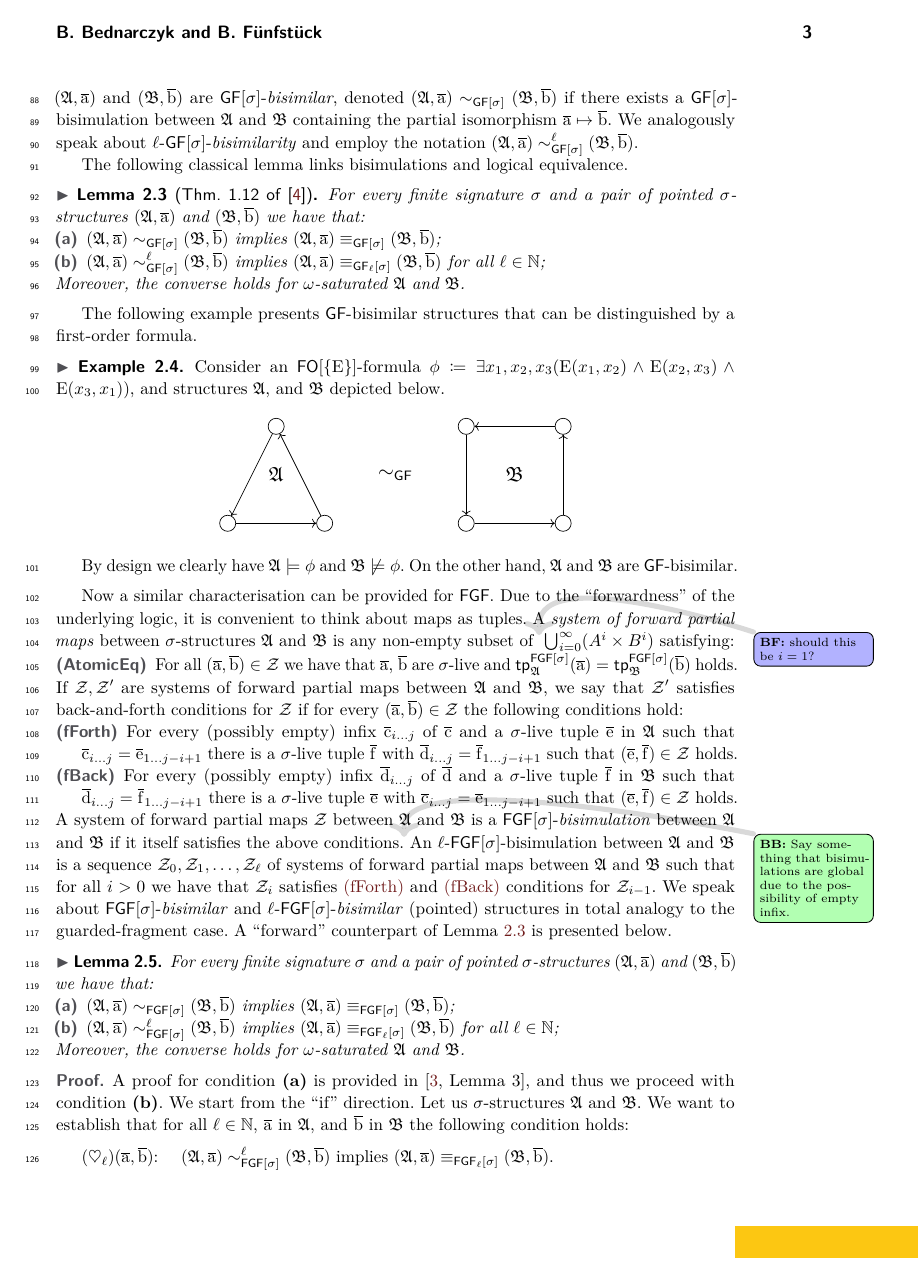
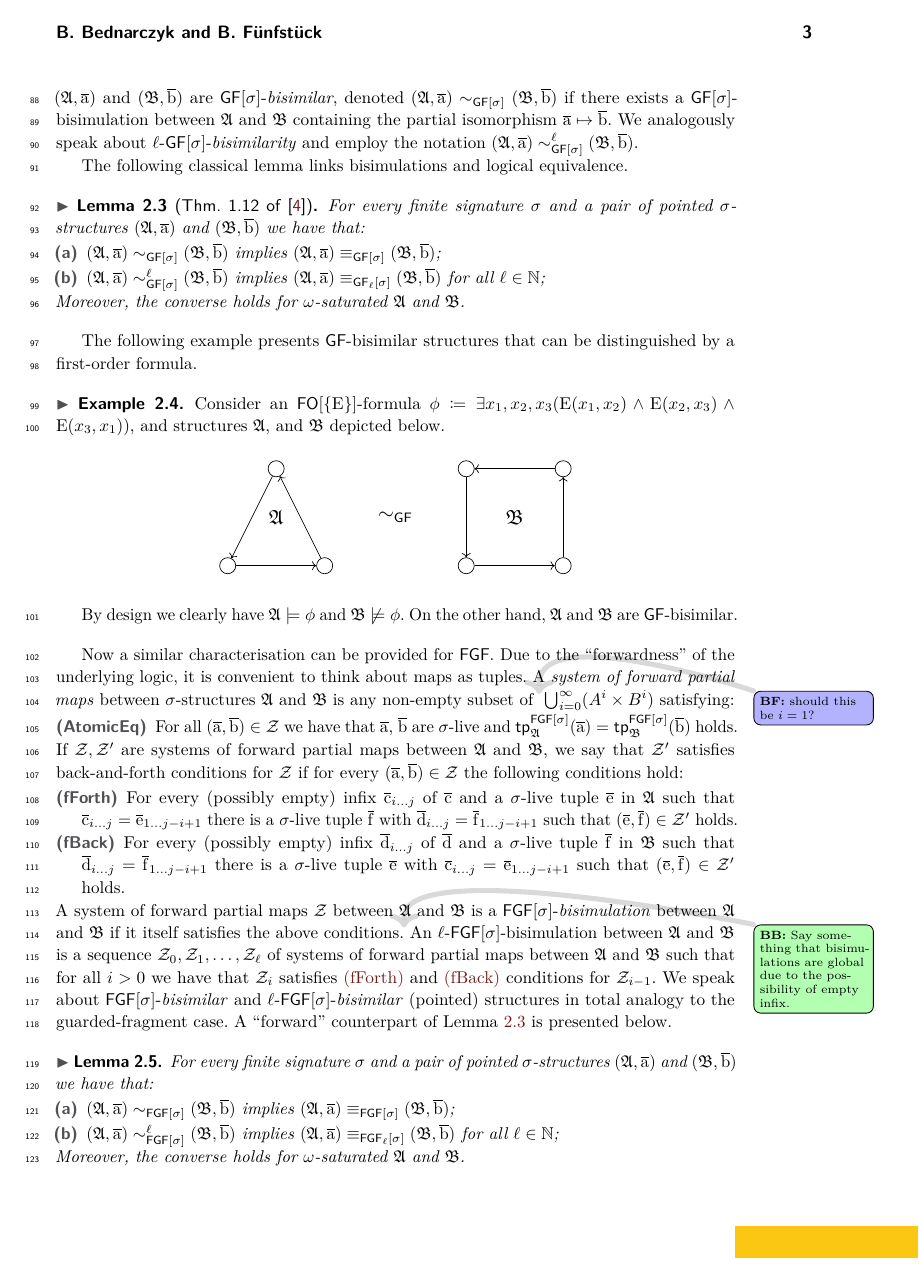
Before and after one commit to bennofs/fgf-characterisation, a LaTeX paper (Lipics version/main.tex, which reads Lipics version/sections/preliminaries.tex): page 3 of 7. Compiled offline with pdfLaTeX.

Commit message:
bisimulation: fix image/domain, and Z vs Z'

```diff
--- a/Lipics version/sections/preliminaries.tex
+++ b/Lipics version/sections/preliminaries.tex
@@ -139,9 +139,9 @@ A \emph{system of forward partial maps} between $\sigma$-structures $\str{A}$ an
 \end{description}
 If $\bisimZ, \bisimZ'$ are systems of forward partial maps between $\str{A}$ and $\str{B}$, we say that $\bisimZ'$ satisfies back-and-forth conditions for $\bisimZ$ if for every $(\elemtuplea, \elemtupleb) \in \bisimZ$ the following conditions hold:
 \begin{description}\itemsep0em
-  \item[\desclabel{(fForth)}{bisim:fforth}] For every (possibly empty) infix $\elemtuplecfromto{i}{j}$ of $\elemtuplec$ and a $\sigma$-live tuple $\elemtuplee$ in $\str{A}$ such that $\elemtuplecfromto{i}{j} = \elemtupleefromto{1}{j{-}i{+}1}$ there is a $\sigma$-live tuple $\elemtuplef$ with $\elemtupledfromto{i}{j} = \elemtupleffromto{1}{j{-}i{+}1}$ such that $(\elemtuplee, \elemtuplef) \in \bisimZ$ holds.
+  \item[\desclabel{(fForth)}{bisim:fforth}] For every (possibly empty) infix $\elemtuplecfromto{i}{j}$ of $\elemtuplec$ and a $\sigma$-live tuple $\elemtuplee$ in $\str{A}$ such that $\elemtuplecfromto{i}{j} = \elemtupleefromto{1}{j{-}i{+}1}$ there is a $\sigma$-live tuple $\elemtuplef$ with $\elemtupledfromto{i}{j} = \elemtupleffromto{1}{j{-}i{+}1}$ such that $(\elemtuplee, \elemtuplef) \in \bisimZ'$ holds.
   %
-  \item[\desclabel{(fBack)}{bisim:fback}] For every (possibly empty) infix $\elemtupledfromto{i}{j}$ of $\elemtupled$ and a $\sigma$-live tuple $\elemtuplef$ in $\str{B}$ such that $\elemtupledfromto{i}{j} = \elemtupleffromto{1}{j{-}i{+}1}$ there is a $\sigma$-live tuple $\elemtuplee$ with $\elemtuplecfromto{i}{j} = \elemtupleefromto{1}{j{-}i{+}1}$ such that $(\elemtuplee, \elemtuplef) \in \bisimZ$ holds.
+  \item[\desclabel{(fBack)}{bisim:fback}] For every (possibly empty) infix $\elemtupledfromto{i}{j}$ of $\elemtupled$ and a $\sigma$-live tuple $\elemtuplef$ in $\str{B}$ such that $\elemtupledfromto{i}{j} = \elemtupleffromto{1}{j{-}i{+}1}$ there is a $\sigma$-live tuple $\elemtuplee$ with $\elemtuplecfromto{i}{j} = \elemtupleefromto{1}{j{-}i{+}1}$ such that $(\elemtuplee, \elemtuplef) \in \bisimZ'$ holds.
 \end{description}
 A system of forward partial maps $\bisimZ$ between $\str{A}$ and $\str{B}$ is a $\FGF[\sigma]$-\emph{bisimulation} between $\str{A}$ and $\str{B}$ if it itself satisfies the above conditions.\bbeside{Say something that bisimulations are global due to the possibility of empty infix.}
 An $\ell$-$\FGF[\sigma]$-bisimulation between $\str{A}$ and $\str{B}$ is a sequence $\bisimZ_0, \bisimZ_1, \ldots, \bisimZ_\ell$ of systems of forward partial maps between $\str{A}$ and $\str{B}$ such that for all $i > 0$ we have that $\bisimZ_i$ satisfies~\ref{bisim:fforth} and~\ref{bisim:fback} conditions for $\bisimZ_{i{-}1}$.
```
Also changed, not shown: Lipics version/sections/preliminaries.tex (2 more changed lines).
